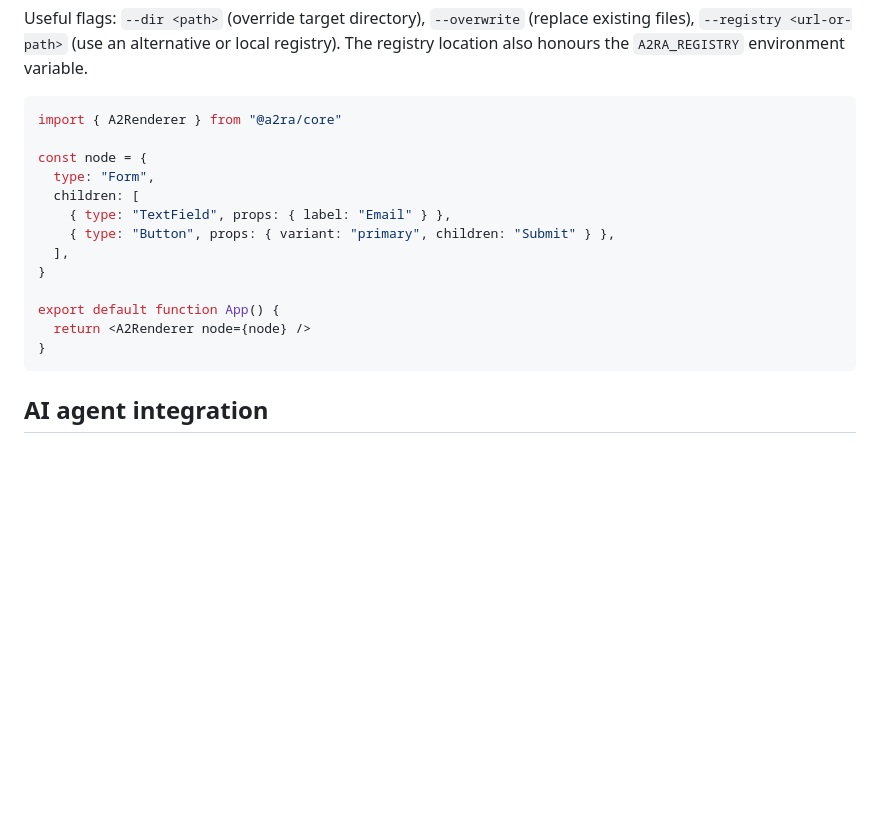
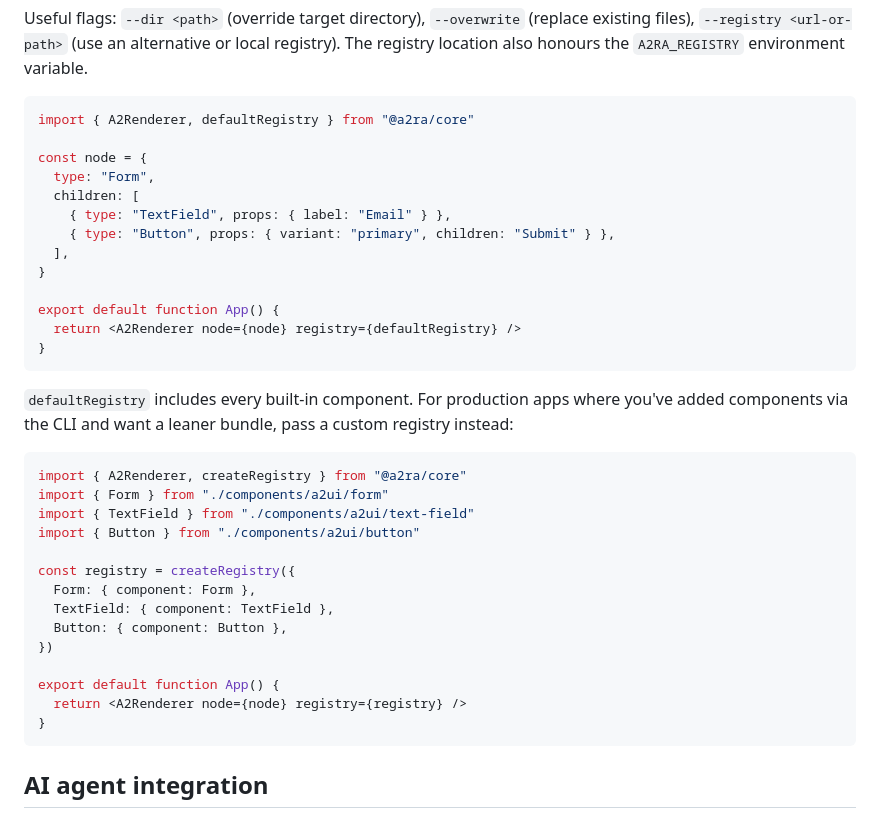
Before and after one commit to roonga/a2-react-aria, a Markdown page: README.md, the part around the change. Drawn GitHub-style; blank space fills up the shorter version.

Commit message:
docs: update README with defaultRegistry usage example
Show both the quick-start path (defaultRegistry) and the CLI/custom
registry path so consumers understand when to use each.

Co-Authored-By: Claude Sonnet 4.6 <noreply@anthropic.com>

````diff
--- a/README.md
+++ b/README.md
@@ -60,7 +60,7 @@ Useful flags: `--dir <path>` (override target directory), `--overwrite` (replace
 honours the `A2RA_REGISTRY` environment variable.
 
 ```tsx
-import { A2Renderer } from "@a2ra/core"
+import { A2Renderer, defaultRegistry } from "@a2ra/core"
 
 const node = {
   type: "Form",
@@ -71,7 +71,27 @@ const node = {
 }
 
 export default function App() {
-  return <A2Renderer node={node} />
+  return <A2Renderer node={node} registry={defaultRegistry} />
+}
+```
+
+`defaultRegistry` includes every built-in component. For production apps where you've added components
+via the CLI and want a leaner bundle, pass a custom registry instead:
+
+```tsx
+import { A2Renderer, createRegistry } from "@a2ra/core"
+import { Form } from "./components/a2ui/form"
+import { TextField } from "./components/a2ui/text-field"
+import { Button } from "./components/a2ui/button"
+
+const registry = createRegistry({
+  Form: { component: Form },
+  TextField: { component: TextField },
+  Button: { component: Button },
+})
+
+export default function App() {
+  return <A2Renderer node={node} registry={registry} />
 }
 ```
 
````
